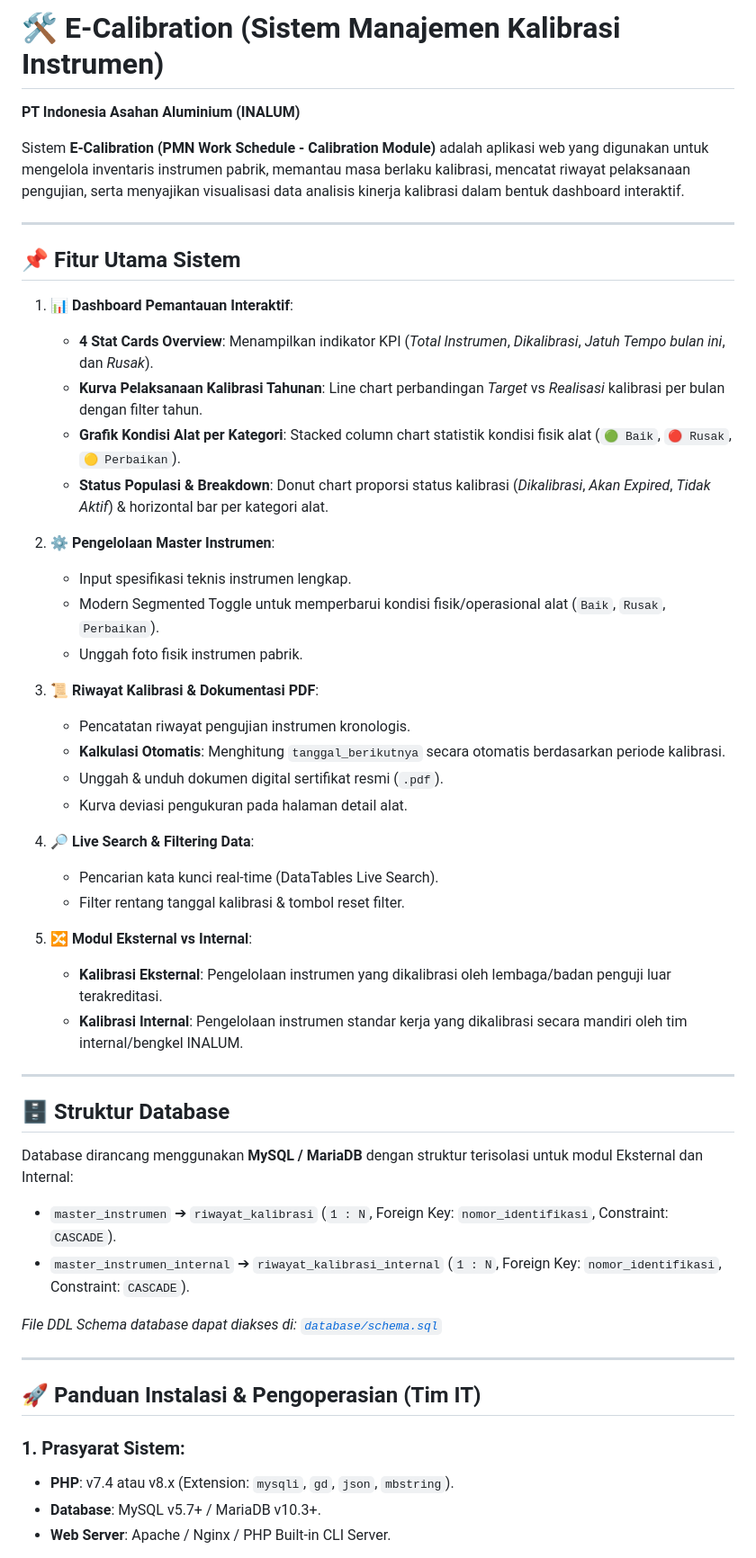
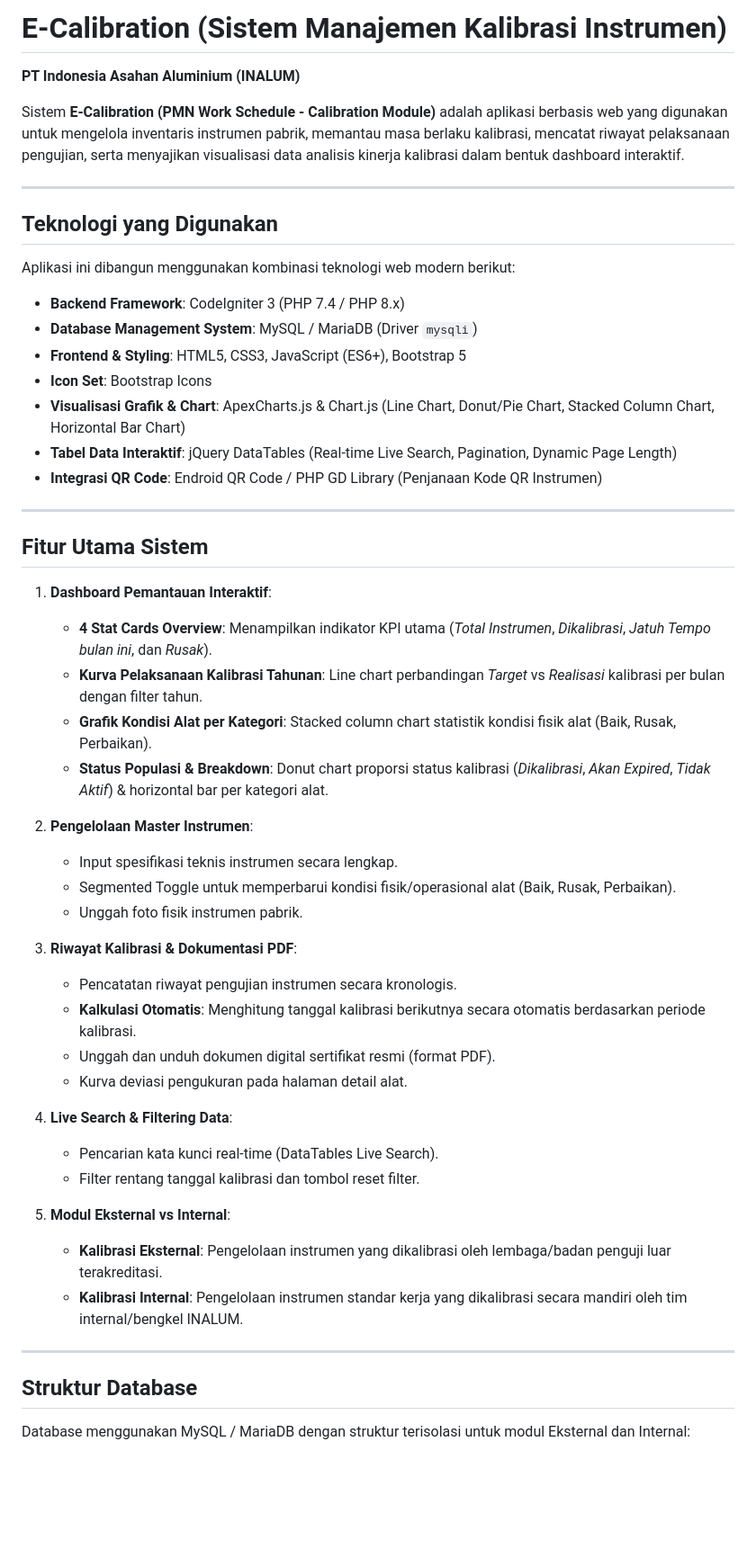
Before and after one commit to ebenlimbong/pmn-kalibrasi, a Markdown page: README.md, the part around one of its changes. Shown at 90% size. GitHub-like rendering; blank space fills up the shorter version.

Commit message:
docs: hapus emoji, hapus panduan tim it & dokumen terkait, serta tambahkan rincian stack teknologi pada README.md

```diff
--- a/README.md
+++ b/README.md
@@ -1,54 +1,54 @@
-# 🛠️ E-Calibration (Sistem Manajemen Kalibrasi Instrumen)
+# E-Calibration (Sistem Manajemen Kalibrasi Instrumen)
 **PT Indonesia Asahan Aluminium (INALUM)**
 
-Sistem **E-Calibration (PMN Work Schedule - Calibration Module)** adalah aplikasi web yang digunakan untuk mengelola inventaris instrumen pabrik, memantau masa berlaku kalibrasi, mencatat riwayat pelaksanaan pengujian, serta menyajikan visualisasi data analisis kinerja kalibrasi dalam bentuk dashboard interaktif.
+Sistem **E-Calibration (PMN Work Schedule - Calibration Module)** adalah aplikasi berbasis web yang digunakan untuk mengelola inventaris instrumen pabrik, memantau masa berlaku kalibrasi, mencatat riwayat pelaksanaan pengujian, serta menyajikan visualisasi data analisis kinerja kalibrasi dalam bentuk dashboard interaktif.
 
 ---
 
-## 📌 Fitur Utama Sistem
+## Teknologi yang Digunakan
 
-1. **📊 Dashboard Pemantauan Interaktif**:
-   - **4 Stat Cards Overview**: Menampilkan indikator KPI (*Total Instrumen*, *Dikalibrasi*, *Jatuh Tempo bulan ini*, dan *Rusak*).
+Aplikasi ini dibangun menggunakan kombinasi teknologi web modern berikut:
+
+- **Backend Framework**: CodeIgniter 3 (PHP 7.4 / PHP 8.x)
+- **Database Management System**: MySQL / MariaDB (Driver `mysqli`)
+- **Frontend & Styling**: HTML5, CSS3, JavaScript (ES6+), Bootstrap 5
+- **Icon Set**: Bootstrap Icons
+- **Visualisasi Grafik & Chart**: ApexCharts.js & Chart.js (Line Chart, Donut/Pie Chart, Stacked Column Chart, Horizontal Bar Chart)
+- **Tabel Data Interaktif**: jQuery DataTables (Real-time Live Search, Pagination, Dynamic Page Length)
+- **Integrasi QR Code**: Endroid QR Code / PHP GD Library (Penjanaan Kode QR Instrumen)
+
+---
+
+## Fitur Utama Sistem
+
+1. **Dashboard Pemantauan Interaktif**:
+   - **4 Stat Cards Overview**: Menampilkan indikator KPI utama (*Total Instrumen*, *Dikalibrasi*, *Jatuh Tempo bulan ini*, dan *Rusak*).
    - **Kurva Pelaksanaan Kalibrasi Tahunan**: Line chart perbandingan *Target* vs *Realisasi* kalibrasi per bulan dengan filter tahun.
-   - **Grafik Kondisi Alat per Kategori**: Stacked column chart statistik kondisi fisik alat (`🟢 Baik`, `🔴 Rusak`, `🟡 Perbaikan`).
+   - **Grafik Kondisi Alat per Kategori**: Stacked column chart statistik kondisi fisik alat (Baik, Rusak, Perbaikan).
    - **Status Populasi & Breakdown**: Donut chart proporsi status kalibrasi (*Dikalibrasi*, *Akan Expired*, *Tidak Aktif*) & horizontal bar per kategori alat.
 
-2. **⚙️ Pengelolaan Master Instrumen**:
-   - Input spesifikasi teknis instrumen lengkap.
-   - Modern Segmented Toggle untuk memperbarui kondisi fisik/operasional alat (`Baik`, `Rusak`, `Perbaikan`).
+2. **Pengelolaan Master Instrumen**:
+   - Input spesifikasi teknis instrumen secara lengkap.
+   - Segmented Toggle untuk memperbarui kondisi fisik/operasional alat (Baik, Rusak, Perbaikan).
    - Unggah foto fisik instrumen pabrik.
 
-3. **📜 Riwayat Kalibrasi & Dokumentasi PDF**:
-   - Pencatatan riwayat pengujian instrumen kronologis.
-   - **Kalkulasi Otomatis**: Menghitung `tanggal_berikutnya` secara otomatis berdasarkan periode kalibrasi.
-   - Unggah & unduh dokumen digital sertifikat resmi (`.pdf`).
+3. **Riwayat Kalibrasi & Dokumentasi PDF**:
+   - Pencatatan riwayat pengujian instrumen secara kronologis.
+   - **Kalkulasi Otomatis**: Menghitung tanggal kalibrasi berikutnya secara otomatis berdasarkan periode kalibrasi.
+   - Unggah dan unduh dokumen digital sertifikat resmi (format PDF).
    - Kurva deviasi pengukuran pada halaman detail alat.
 
-4. **🔎 Live Search & Filtering Data**:
+4. **Live Search & Filtering Data**:
    - Pencarian kata kunci real-time (DataTables Live Search).
-   - Filter rentang tanggal kalibrasi & tombol reset filter.
+   - Filter rentang tanggal kalibrasi dan tombol reset filter.
 
-5. **🔀 Modul Eksternal vs Internal**:
+5. **Modul Eksternal vs Internal**:
    - **Kalibrasi Eksternal**: Pengelolaan instrumen yang dikalibrasi oleh lembaga/badan penguji luar terakreditasi.
    - **Kalibrasi Internal**: Pengelolaan instrumen standar kerja yang dikalibrasi secara mandiri oleh tim internal/bengkel INALUM.
 
 ---
 
-## 🗄️ Struktur Database
+## Struktur Database
 
-Database dirancang menggunakan **MySQL / MariaDB** dengan struktur terisolasi untuk modul Eksternal dan Internal:
+Database menggunakan MySQL / MariaDB dengan struktur terisolasi untuk modul Eksternal dan Internal:
 
-- `master_instrumen` ➔ `riwayat_kalibrasi` (`1 : N`, Foreign Key: `nomor_identifikasi`, Constraint: `CASCADE`).
-- `master_instrumen_internal` ➔ `riwayat_kalibrasi_internal` (`1 : N`, Foreign Key: `nomor_identifikasi`, Constraint: `CASCADE`).
-
-*File DDL Schema database dapat diakses di: [`database/schema.sql`](database/schema.sql)*
-
----
-
-## 🚀 Panduan Instalasi & Pengoperasian (Tim IT)
-
-### 1. Prasyarat Sistem:
-- **PHP**: v7.4 atau v8.x (Extension: `mysqli`, `gd`, `json`, `mbstring`).
-- **Database**: MySQL v5.7+ / MariaDB v10.3+.
-- **Web Server**: Apache / Nginx / PHP Built-in CLI Server.
-
```
Also changed, not shown: other parts of README.md (+2 -48 lines).
